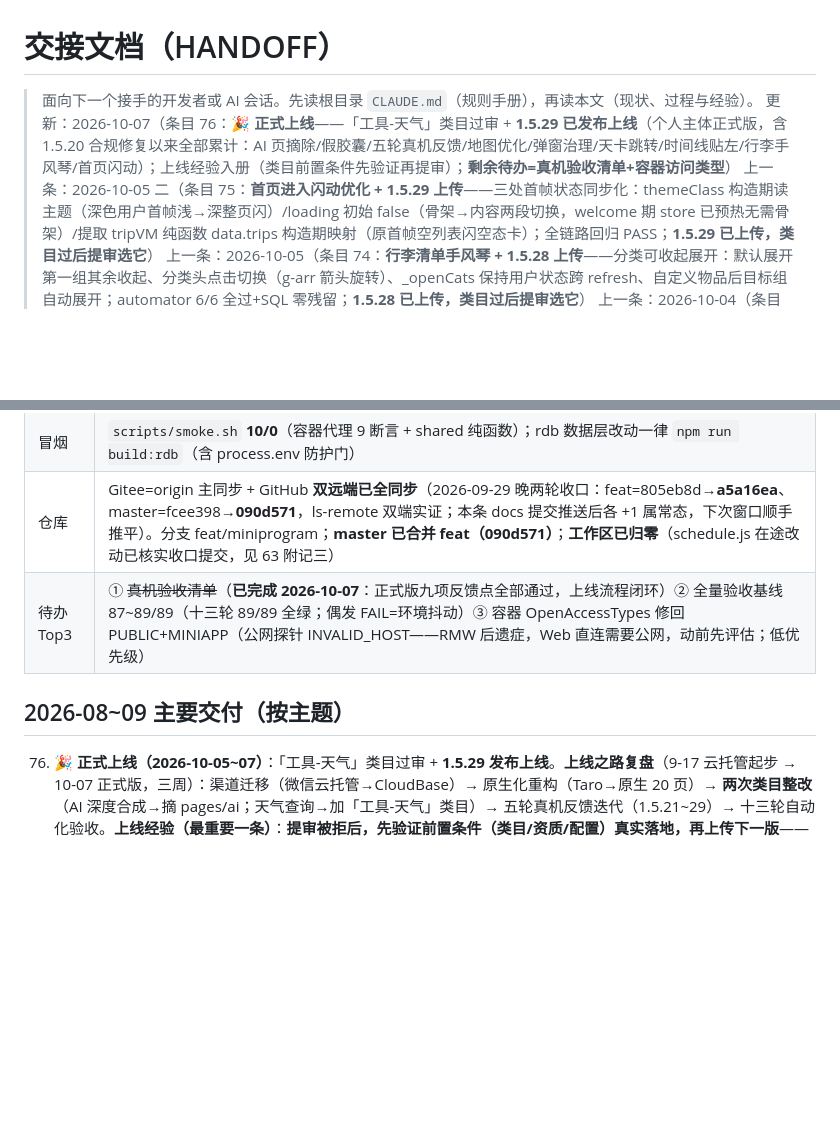
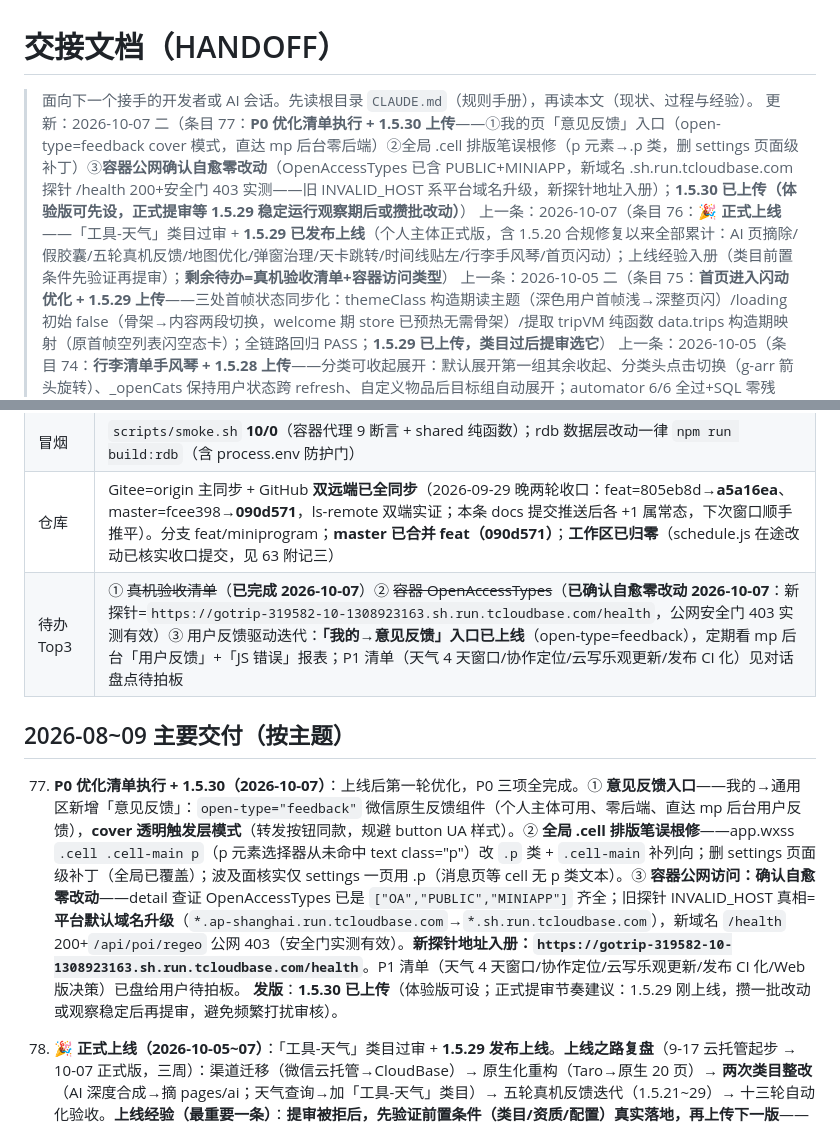
Before and after one commit to icecolaa/go-trip, a Markdown page: docs/HANDOFF.md, 2 parts joined by grey strips. GitHub-like rendering; blank space fills up the shorter version.

Commit message:
docs: 条目 77（P0 三项+1.5.30 上传）——反馈入口/排版根修/容器自愈确认与新探针地址入册；P1 清单移交用户拍板

```diff
--- a/docs/HANDOFF.md
+++ b/docs/HANDOFF.md
@@ -1,7 +1,8 @@
 # 交接文档（HANDOFF）
 
 > 面向下一个接手的开发者或 AI 会话。先读根目录 `CLAUDE.md`（规则手册），再读本文（现状、过程与经验）。
-> 更新：2026-10-07（条目 76：**🎉 正式上线**——「工具-天气」类目过审 + **1.5.29 已发布上线**（个人主体正式版，含 1.5.20 合规修复以来全部累计：AI 页摘除/假胶囊/五轮真机反馈/地图优化/弹窗治理/天卡跳转/时间线贴左/行李手风琴/首页闪动）；上线经验入册（类目前置条件先验证再提审）；**剩余待办=真机验收清单+容器访问类型**）
+> 更新：2026-10-07 二（条目 77：**P0 优化清单执行 + 1.5.30 上传**——①我的页「意见反馈」入口（open-type=feedback cover 模式，直达 mp 后台零后端）②全局 .cell 排版笔误根修（p 元素→.p 类，删 settings 页面级补丁）③**容器公网确认自愈零改动**（OpenAccessTypes 已含 PUBLIC+MINIAPP，新域名 .sh.run.tcloudbase.com 探针 /health 200+安全门 403 实测——旧 INVALID_HOST 系平台域名升级，新探针地址入册）；**1.5.30 已上传（体验版可先设，正式提审等 1.5.29 稳定运行观察期后或攒批改动）**）
+> 上一条：2026-10-07（条目 76：**🎉 正式上线**——「工具-天气」类目过审 + **1.5.29 已发布上线**（个人主体正式版，含 1.5.20 合规修复以来全部累计：AI 页摘除/假胶囊/五轮真机反馈/地图优化/弹窗治理/天卡跳转/时间线贴左/行李手风琴/首页闪动）；上线经验入册（类目前置条件先验证再提审）；**剩余待办=真机验收清单+容器访问类型**）
 > 上一条：2026-10-05 二（条目 75：**首页进入闪动优化 + 1.5.29 上传**——三处首帧状态同步化：themeClass 构造期读主题（深色用户首帧浅→深整页闪）/loading 初始 false（骨架→内容两段切换，welcome 期 store 已预热无需骨架）/提取 tripVM 纯函数 data.trips 构造期映射（原首帧空列表闪空态卡）；全链路回归 PASS；**1.5.29 已上传，类目过后提审选它**）
 > 上一条：2026-10-05（条目 74：**行李清单手风琴 + 1.5.28 上传**——分类可收起展开：默认展开第一组其余收起、分类头点击切换（g-arr 箭头旋转）、_openCats 保持用户状态跨 refresh、自定义物品后目标组自动展开；automator 6/6 全过+SQL 零残留；**1.5.28 已上传，类目过后提审选它**）
 > 上一条：2026-10-04（条目 73：**日程时间线贴左 + 1.5.27 上传**——时间列 tl-time 按需显隐（hasTime=任一站有时间；时间全空行程原被 88rpx 空列顶右 196rpx），automator 实证首卡左缘 85rpx；**1.5.27 已上传，类目过后提审选它**）
@@ -44,9 +45,12 @@
 | 验收 | `work/accept-0929.js` **12 段**分段自愈框架（ONLY=段选重跑；段失败自动重启工具重放）。**八轮（1001，1.5.20 送审后复验）：89/89 一次全绿、console 零错误——历史首次单次跑完**；七轮 46/46+首轮六段全绿；六轮 39→53→58→70→79→78。**已入册断言**：假胶囊移除（S1）、合规 ai 页不可达（S3/S9）、helper 攻略导入文案（S11）。**清进程 taskkill 重启比 cli quit 彻底**。报告 acceptance/REPORT-native-0930.md（含八轮补记）；专项脚本 verify-weather-1515 / verify-overview-ui / verify-ai-removal / verify-capsule-fix。定时验收 automation-88c53b0a 每天 09:00。**跑后残留核查：七轮已 SQL 补跑（三表零残留）；八轮 S4/S6/S7/S12 自清理断言全过** |
 | 冒烟 | `scripts/smoke.sh` **10/0**（容器代理 9 断言 + shared 纯函数）；rdb 数据层改动一律 `npm run build:rdb`（含 process.env 防护门） |
 | 仓库 | Gitee=origin 主同步 + GitHub **双远端已全同步**（2026-09-29 晚两轮收口：feat=805eb8d→**a5a16ea**、master=fcee398→**090d571**，ls-remote 双端实证；本条 docs 提交推送后各 +1 属常态，下次窗口顺手推平）。分支 feat/miniprogram；**master 已合并 feat（090d571）**；**工作区已归零**（schedule.js 在途改动已核实收口提交，见 63 附记三） |
-| 待办 Top3 | ① ~~真机验收清单~~（**已完成 2026-10-07**：正式版九项反馈点全部通过，上线流程闭环）② 全量验收基线 87~89/89（十三轮 89/89 全绿；偶发 FAIL=环境抖动）③ 容器 OpenAccessTypes 修回 PUBLIC+MINIAPP（公网探针 INVALID_HOST——RMW 后遗症，Web 直连需要公网，动前先评估；低优先级） |
+| 待办 Top3 | ① ~~真机验收清单~~（**已完成 2026-10-07**）② ~~容器 OpenAccessTypes~~（**已确认自愈零改动 2026-10-07**：新探针=`https://gotrip-319582-10-1308923163.sh.run.tcloudbase.com/health`，公网安全门 403 实测有效）③ 用户反馈驱动迭代：**「我的→意见反馈」入口已上线**（open-type=feedback），定期看 mp 后台「用户反馈」+「JS 错误」报表；P1 清单（天气 4 天窗口/协作定位/云写乐观更新/发布 CI 化）见对话盘点待拍板 |
 
 ## 2026-08~09 主要交付（按主题）
+
+77. **P0 优化清单执行 + 1.5.30（2026-10-07）**：上线后第一轮优化，P0 三项全完成。① **意见反馈入口**——我的→通用区新增「意见反馈」：`open-type="feedback"` 微信原生反馈组件（个人主体可用、零后端、直达 mp 后台用户反馈），**cover 透明触发层模式**（转发按钮同款，规避 button UA 样式）。② **全局 .cell 排版笔误根修**——app.wxss `.cell .cell-main p`（p 元素选择器从未命中 text class="p"）改 `.p` 类 + `.cell-main` 补列向；删 settings 页面级补丁（全局已覆盖）；波及面核实仅 settings 一页用 .p（消息页等 cell 无 p 类文本）。③ **容器公网访问：确认自愈零改动**——detail 查证 OpenAccessTypes 已是 `["OA","PUBLIC","MINIAPP"]` 齐全；旧探针 INVALID_HOST 真相=**平台默认域名升级**（`*.ap-shanghai.run.tcloudbase.com`→`*.sh.run.tcloudbase.com`），新域名 `/health` 200+`/api/poi/regeo` 公网 403（安全门实测有效）。**新探针地址入册：`https://gotrip-319582-10-1308923163.sh.run.tcloudbase.com/health`**。P1 清单（天气 4 天窗口/协作定位/云写乐观更新/发布 CI 化/Web 版决策）已盘给用户待拍板。
+    **发版**：**1.5.30 已上传**（体验版可设；正式提审节奏建议：1.5.29 刚上线，攒一批改动或观察稳定后再提审，避免频繁打扰审核）。
 
 76. **🎉 正式上线（2026-10-05~07）**：「工具-天气」类目过审 + **1.5.29 发布上线**。**上线之路复盘**（9-17 云托管起步 → 10-07 正式版，三周）：渠道迁移（微信云托管→CloudBase）→ 原生化重构（Taro→原生 20 页）→ **两次类目整改**（AI 深度合成→摘 pages/ai；天气查询→加「工具-天气」类目）→ 五轮真机反馈迭代（1.5.21~29）→ 十三轮自动化验收。**上线经验（最重要一条）**：**提审被拒后，先验证前置条件（类目/资质/配置）真实落地，再上传下一版**——1.5.21~1.5.29 五轮上传期间类目状态从未被确认，「已提交审核」重复了三次而堵点原封未动；用户问出「背后更深的问题」后才补上验证（类目过审+上线同日确认）。**个人主体类目经验**：工具-天气可自助添加免资质；AI 问答/深度合成不开放（摘功能页是正解，改名救不了开放聊天页）。
     **上线后基线**：全量验收 89/89（十三轮全绿）；**真机验收已通过（2026-10-07，九项反馈点全过）——项目上线流程完整闭环**；天气速览（高德主链路）随正式版合法上线。进入「上线后迭代」阶段：新需求/问题走版本迭代（当前最新=1.5.29 正式版）。
```
